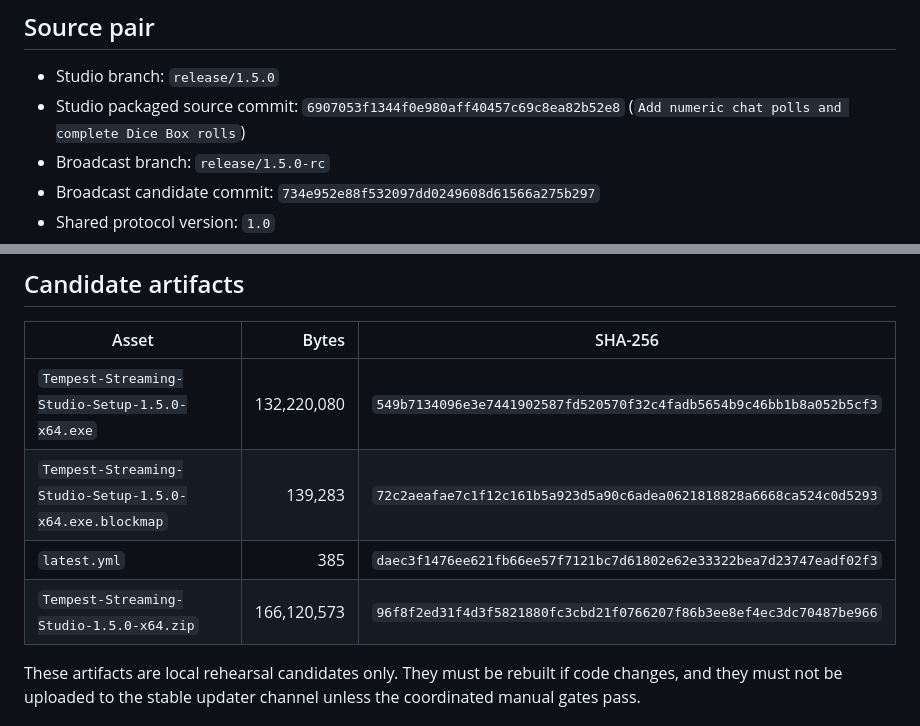
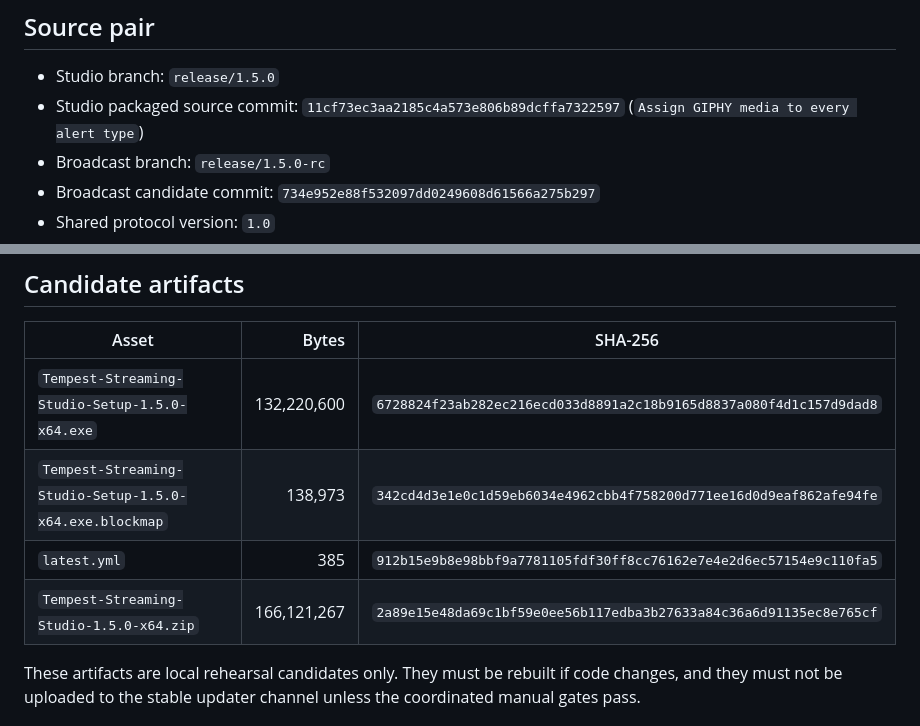
Before and after one commit to xSTORMYxSHM/Tempest-Streaming-Studio, a Markdown page: docs/RELEASE_CANDIDATE_1.5.0.md, 2 parts joined by grey strips. Drawn GitHub-style.

Commit message:
Record Studio 1.5.0 GIPHY candidate

```diff
--- a/docs/RELEASE_CANDIDATE_1.5.0.md
+++ b/docs/RELEASE_CANDIDATE_1.5.0.md
@@ -9,7 +9,7 @@ The automated Studio candidate is valid, signed, and ready for the coordinated i
 ## Source pair
 
 - Studio branch: `release/1.5.0`
-- Studio packaged source commit: `6907053f1344f0e980aff40457c69c8ea82b52e8` (`Add numeric chat polls and complete Dice Box rolls`)
+- Studio packaged source commit: `11cf73ec3aa2185c4a573e806b89dcffa7322597` (`Assign GIPHY media to every alert type`)
 - Broadcast branch: `release/1.5.0-rc`
 - Broadcast candidate commit: `734e952e88f532097dd0249608d61566a275b297`
 - Shared protocol version: `1.0`
@@ -30,10 +30,10 @@ The automated Studio candidate is valid, signed, and ready for the coordinated i
 
 | Asset | Bytes | SHA-256 |
 | --- | ---: | --- |
-| `Tempest-Streaming-Studio-Setup-1.5.0-x64.exe` | 132,220,080 | `549b7134096e3e7441902587fd520570f32c4fadb5654b9c46bb1b8a052b5cf3` |
-| `Tempest-Streaming-Studio-Setup-1.5.0-x64.exe.blockmap` | 139,283 | `72c2aeafae7c1f12c161b5a923d5a90c6adea0621818828a6668ca524c0d5293` |
-| `latest.yml` | 385 | `daec3f1476ee621fb66ee57f7121bc7d61802e62e33322bea7d23747eadf02f3` |
-| `Tempest-Streaming-Studio-1.5.0-x64.zip` | 166,120,573 | `96f8f2ed31f4d3f5821880fc3cbd21f0766207f86b3ee8ef4ec3dc70487be966` |
+| `Tempest-Streaming-Studio-Setup-1.5.0-x64.exe` | 132,220,600 | `6728824f23ab282ec216ecd033d8891a2c18b9165d8837a080f4d1c157d9dad8` |
+| `Tempest-Streaming-Studio-Setup-1.5.0-x64.exe.blockmap` | 138,973 | `342cd4d3e1e0c1d59eb6034e4962cbb4f758200d771ee16d0d9eaf862afe94fe` |
+| `latest.yml` | 385 | `912b15e9b8e98bbf9a7781105fdf30ff8cc76162e7e4e2d6ec57154e9c110fa5` |
+| `Tempest-Streaming-Studio-1.5.0-x64.zip` | 166,121,267 | `2a89e15e48da69c1bf59e0ee56b117edba3b27633a84c36a6d91135ec8e765cf` |
 
 These artifacts are local rehearsal candidates only. They must be rebuilt if code changes, and they must not be uploaded to the stable updater channel unless the coordinated manual gates pass.
 
```
Also changed, not shown: docs/RELEASE_CHECKLIST.md (+5 -5 lines).
